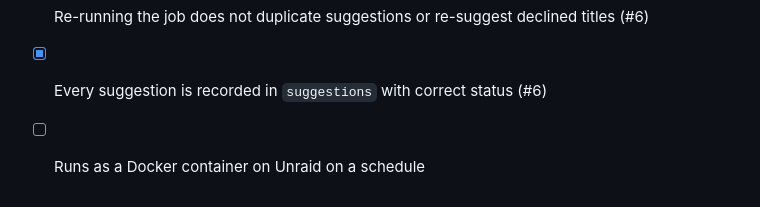
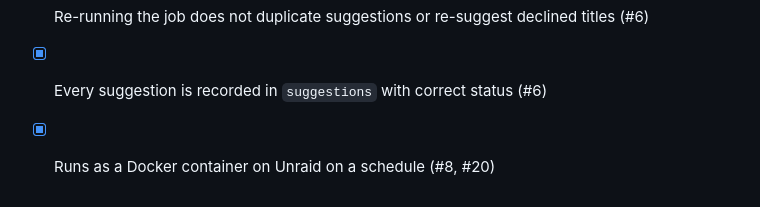
Before and after one commit to mmacaulay/handpicked, a Markdown page: docs/V1.md, the part around the change. Drawn GitHub-style.

Commit message:
docs(v1): tick running on Unraid on a schedule
A scheduled live run on Unraid created pending requests in Seerr and
sent the digest, with appdata owned by 99:100 throughout.

Co-Authored-By: Claude Opus 5.5 <noreply@anthropic.com>

```diff
--- a/docs/V1.md
+++ b/docs/V1.md
@@ -149,4 +149,4 @@ v2's delivery and measurement features should mostly be updates to `suggestions`
 - [x] Weekly digest arrives with per-user picks and their seeds (#7)
 - [x] Re-running the job does not duplicate suggestions or re-suggest declined titles (#6)
 - [x] Every suggestion is recorded in `suggestions` with correct status (#6)
-- [ ] Runs as a Docker container on Unraid on a schedule
+- [x] Runs as a Docker container on Unraid on a schedule (#8, #20)
```
